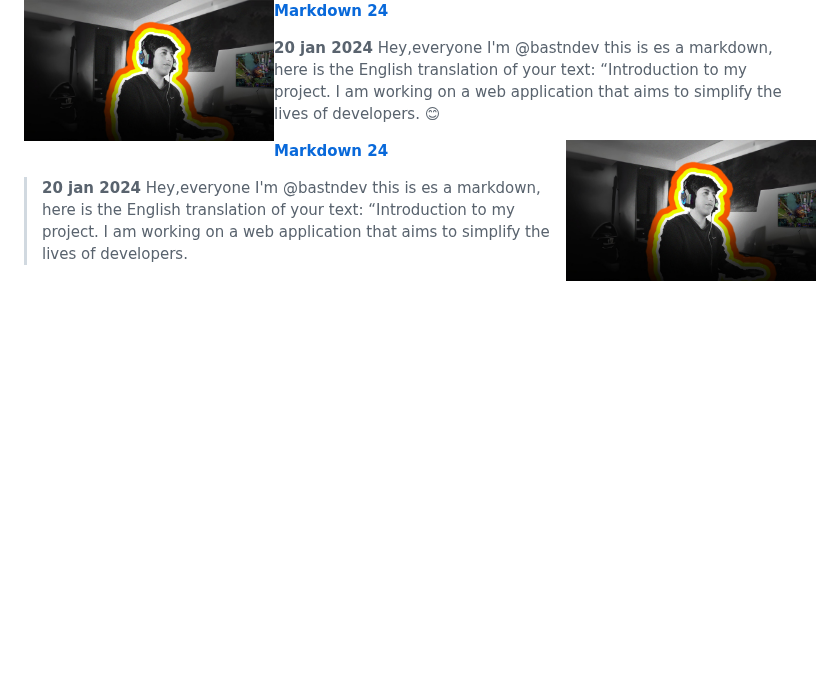
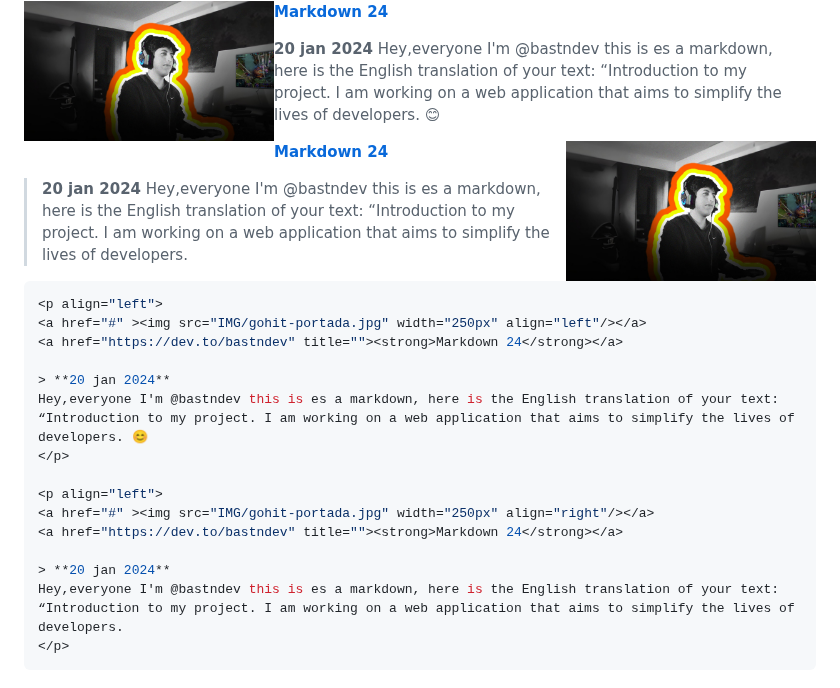
Before and after one commit to bastndev/Markdown-24, a Markdown page: README.md, the part around the change. Drawn GitHub-style; blank space fills up the shorter version.

Commit message:
:arrow_up: Update `new 2.0`

````diff
--- a/README.md
+++ b/README.md
@@ -271,4 +271,22 @@ Hey,everyone I'm @bastndev this is es a markdown, here is the English translatio
 > **20 jan 2024**
 Hey,everyone I'm @bastndev this is es a markdown, here is the English translation of your text: “Introduction to my project. I am working on a web application that aims to simplify the lives of developers.
 </p>
+
+```console
+<p align="left">
+<a href="#" ><img src="IMG/gohit-portada.jpg" width="250px" align="left"/></a>
+<a href="https://dev.to/bastndev" title=""><strong>Markdown 24</strong></a>
+
+> **20 jan 2024**
+Hey,everyone I'm @bastndev this is es a markdown, here is the English translation of your text: “Introduction to my project. I am working on a web application that aims to simplify the lives of developers. 😊
+</p>
+
+<p align="left">
+<a href="#" ><img src="IMG/gohit-portada.jpg" width="250px" align="right"/></a>
+<a href="https://dev.to/bastndev" title=""><strong>Markdown 24</strong></a>
+
+> **20 jan 2024**
+Hey,everyone I'm @bastndev this is es a markdown, here is the English translation of your text: “Introduction to my project. I am working on a web application that aims to simplify the lives of developers.
+</p>
+```
 <!-- HASHNODE_BLOG:END -->
````
